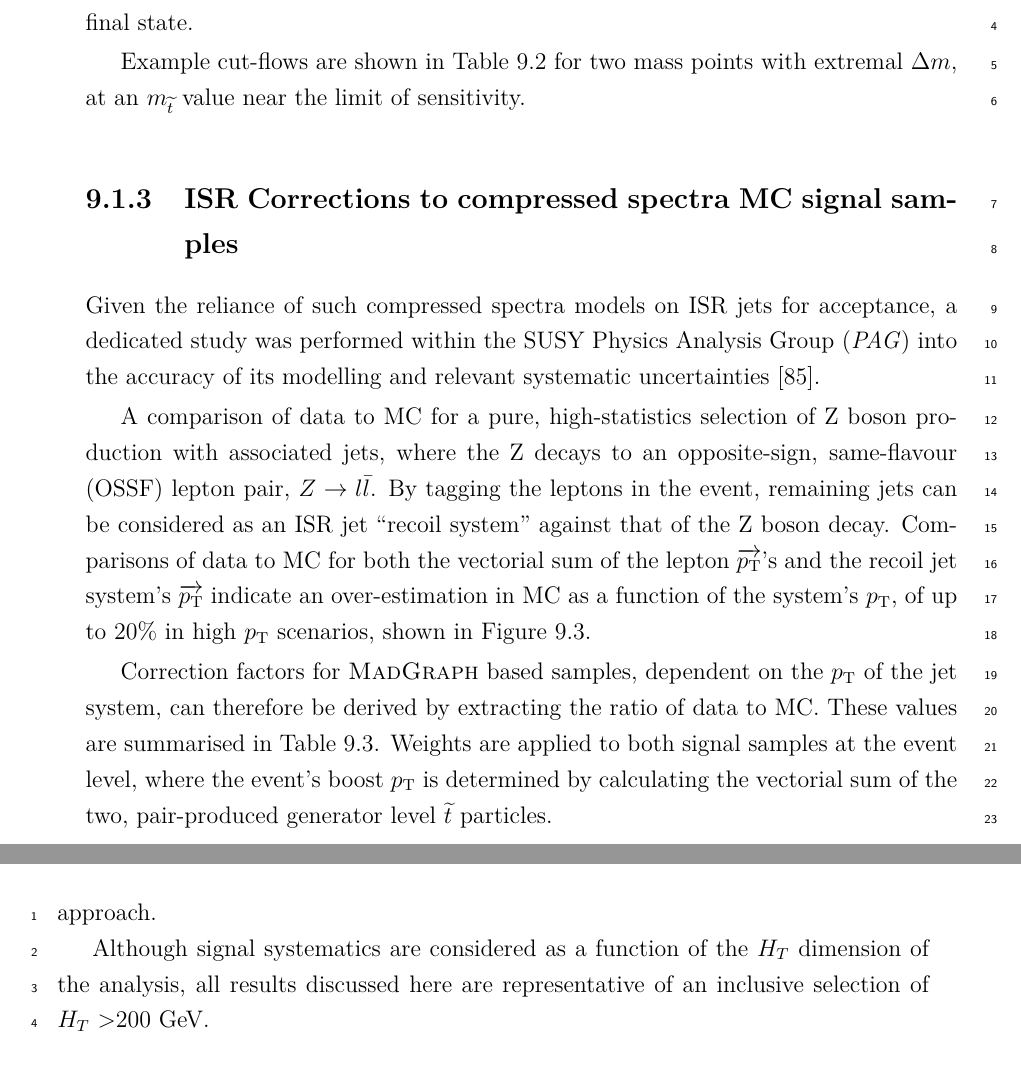
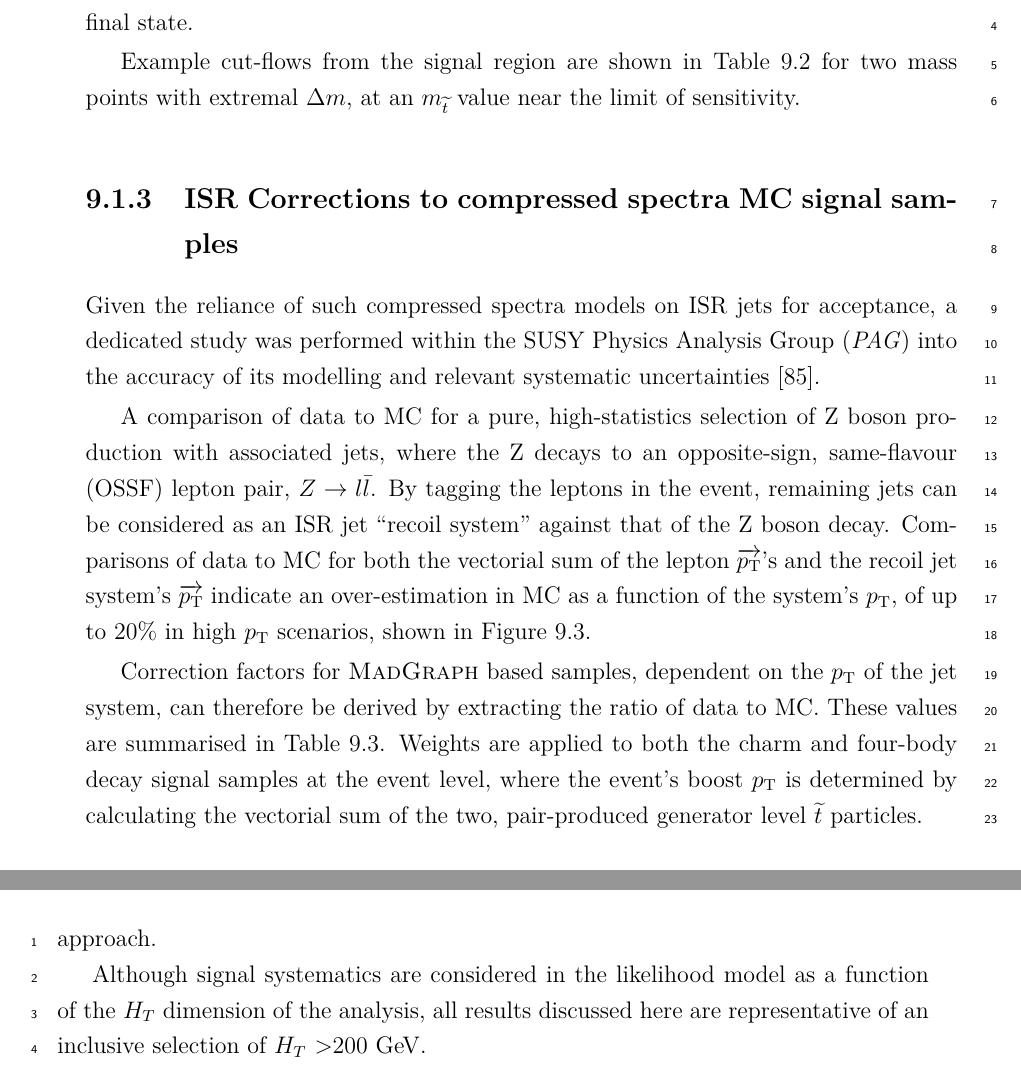
Before and after one commit to dsmiff/thesis-1, a LaTeX thesis (thesis.tex, which reads Chapter9/chapter9.tex): two parts of pages 133 and 136 of 183, joined at a grey line, cut so that both start at the same text. Compiled offline with pdfLaTeX.

Commit message:
jonas corrs

```diff
--- a/Chapter9/chapter9.tex
+++ b/Chapter9/chapter9.tex
@@ -294,9 +295,9 @@ Also of note is the increase in signal contamination observed in the \mj
 selection, due to the presence of $f\bar{f}$ in the decay chain, potentially
 introducing leptons to the final state.
 
-Example cut-flows are shown in Table~\ref{tab:t2_4body_cutflow} for two mass
-points with extremal \deltam, at an $m_{\sTop}$ value near the limit
-of sensitivity.
+Example cut-flows from the signal region are shown in
+Table~\ref{tab:t2_4body_cutflow} for two mass points with extremal \deltam,
+at an $m_{\sTop}$ value near the limit of sensitivity.
 
 % \subsubsection{Boost corrections to T2\_4body}
 % Following generator level studies into the \texttt{T2degen} sample a discrepancy
@@ -370,7 +371,7 @@ high \Pt scenarios, shown in Figure~\ref{fig:isr_datamc}.
 Correction factors for \MADGRAPH based samples, dependent on the \Pt of the jet
 system, can therefore be derived by extracting the ratio of data to MC. These
 values are summarised in Table~\ref{tab:isr_weights}. Weights are applied to
-both signal samples at the event level, where the
+both the charm and four-body decay signal samples at the event level, where the
 event's boost \Pt is determined by calculating the vectorial sum of the
 two, pair-produced generator level \sTop particles.
 
@@ -408,7 +409,8 @@ in the scan plane, as a function of \HT, \nb and \nj. The remaining systematics
 are applied as a flat contribution across the entire plane, considered as a
 conservative approach.
 
-Although signal systematics are considered as a function of the \HT dimension of the
+Although signal systematics are considered in the likelihood model as a function
+of the \HT dimension of the
 analysis, all results discussed here are representative of an inclusive
 selection of \HT>200~\gev.
 
```
Also changed, not shown: Chapter9/chapter9.tex (3 more changed lines).
